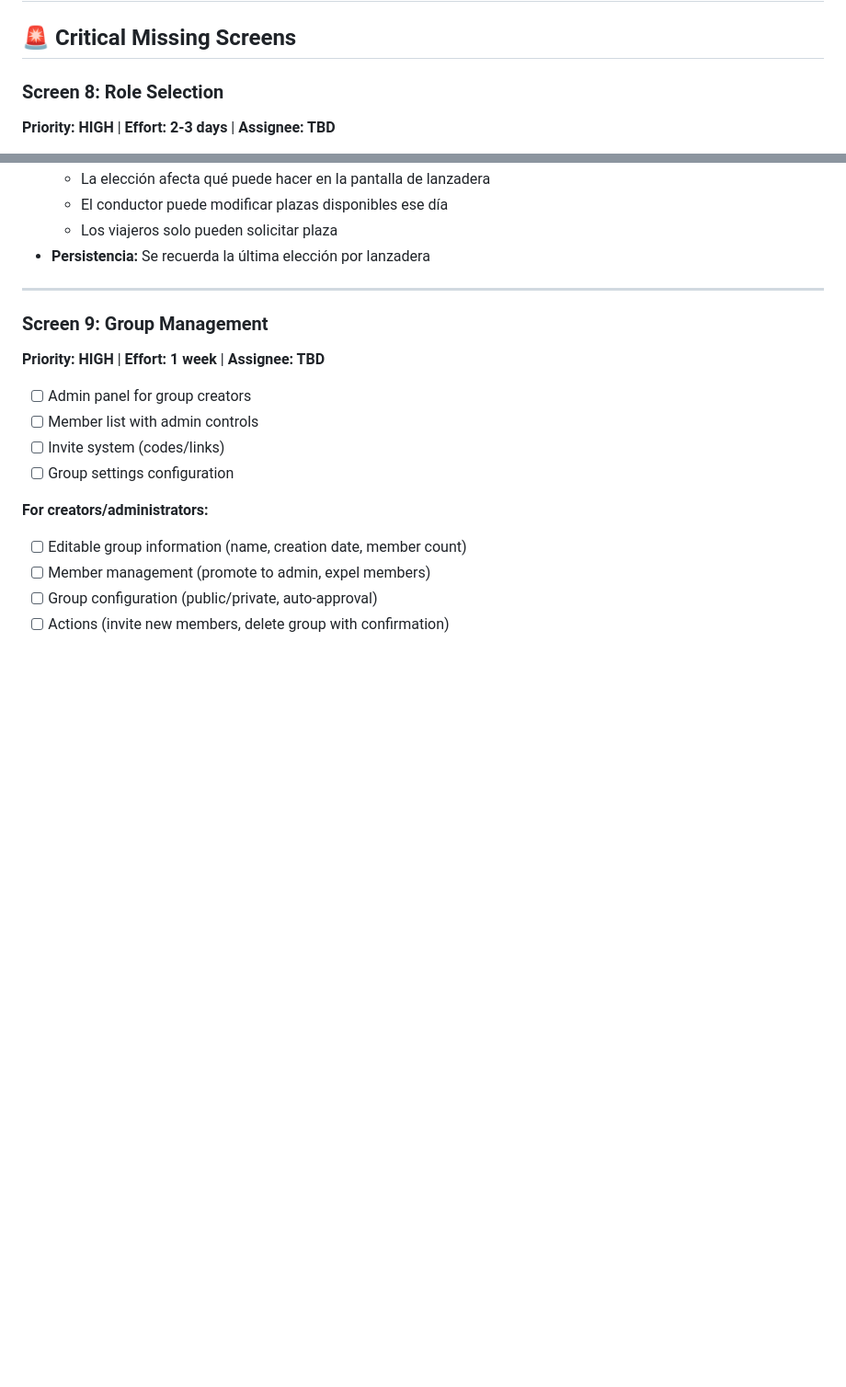
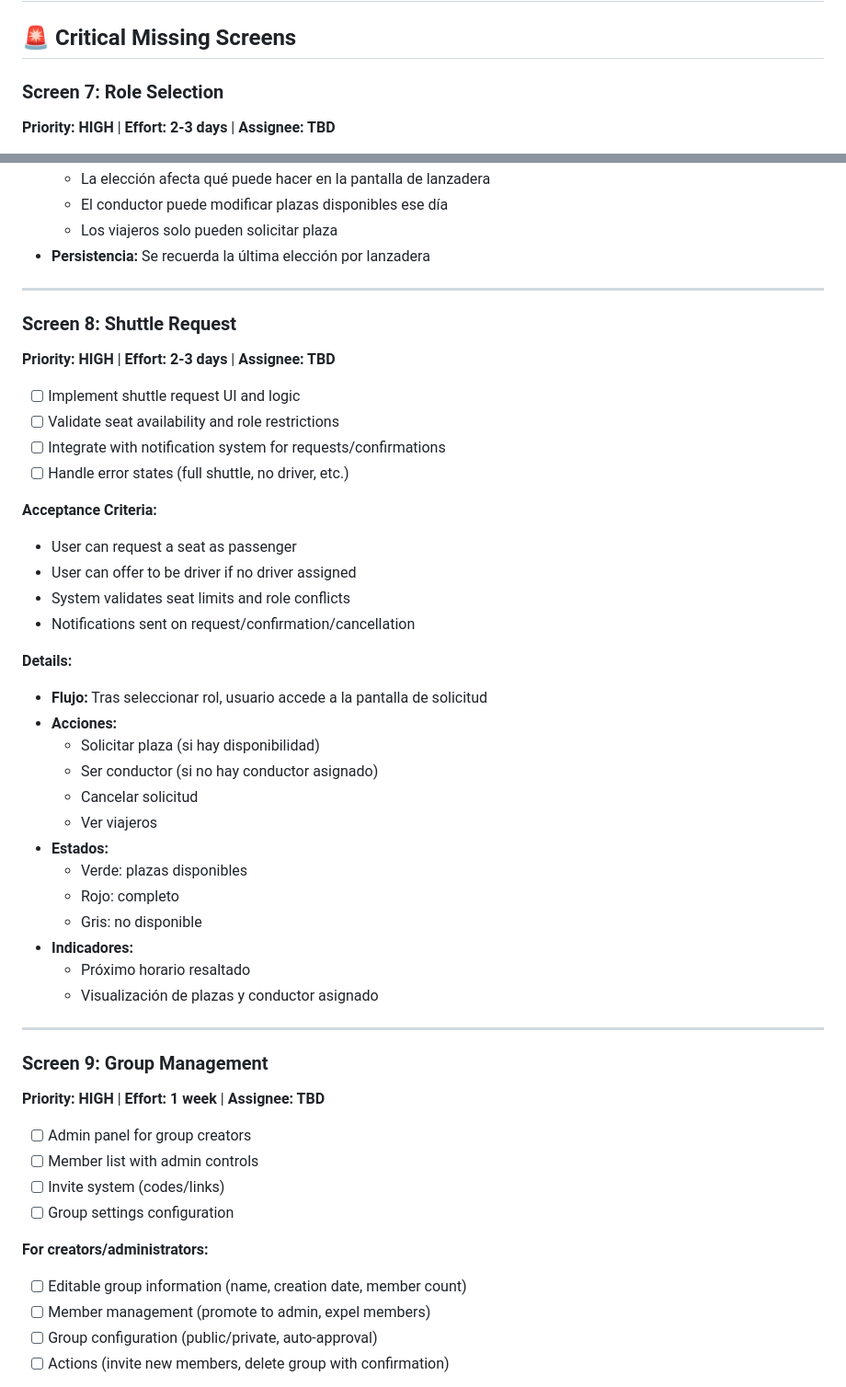
Before and after one commit to marcdevelopez/shuttlebiz, a Markdown page: docs/TODO.md, 2 parts joined by grey strips. Shown: that part at 92% size. GitHub-like rendering; blank space fills up the shorter version.

Commit message:
docs: swap Role Selection and Shuttle Request screen order - Role Selection moved from screen 8 to screen 7 - Shuttle Request moved from screen 7 to screen 8 - Updates TODO.md and ROADMAP.md to match SPECIFICATIONS.md

```diff
--- a/docs/TODO.md
+++ b/docs/TODO.md
@@ -2,7 +2,7 @@
 
 ## 🚨 **Critical Missing Screens**
 
-### Screen 8: Role Selection
+### Screen 7: Role Selection
 
 **Priority: HIGH** | **Effort: 2-3 days** | **Assignee: TBD**
 
@@ -28,6 +28,40 @@
   - El conductor puede modificar plazas disponibles ese día
   - Los viajeros solo pueden solicitar plaza
 - **Persistencia:** Se recuerda la última elección por lanzadera
+
+---
+
+### Screen 8: Shuttle Request
+
+**Priority: HIGH** | **Effort: 2-3 days** | **Assignee: TBD**
+
+- [ ] Implement shuttle request UI and logic
+- [ ] Validate seat availability and role restrictions
+- [ ] Integrate with notification system for requests/confirmations
+- [ ] Handle error states (full shuttle, no driver, etc.)
+
+**Acceptance Criteria:**
+
+- User can request a seat as passenger
+- User can offer to be driver if no driver assigned
+- System validates seat limits and role conflicts
+- Notifications sent on request/confirmation/cancellation
+
+**Details:**
+
+- **Flujo:** Tras seleccionar rol, usuario accede a la pantalla de solicitud
+- **Acciones:**
+  - Solicitar plaza (si hay disponibilidad)
+  - Ser conductor (si no hay conductor asignado)
+  - Cancelar solicitud
+  - Ver viajeros
+- **Estados:**
+  - Verde: plazas disponibles
+  - Rojo: completo
+  - Gris: no disponible
+- **Indicadores:**
+  - Próximo horario resaltado
+  - Visualización de plazas y conductor asignado
 
 ---
 
```
Also changed, not shown: ROADMAP.md (+6 -5 lines), docs/SPECIFICATIONS.md (+17 -17 lines).
